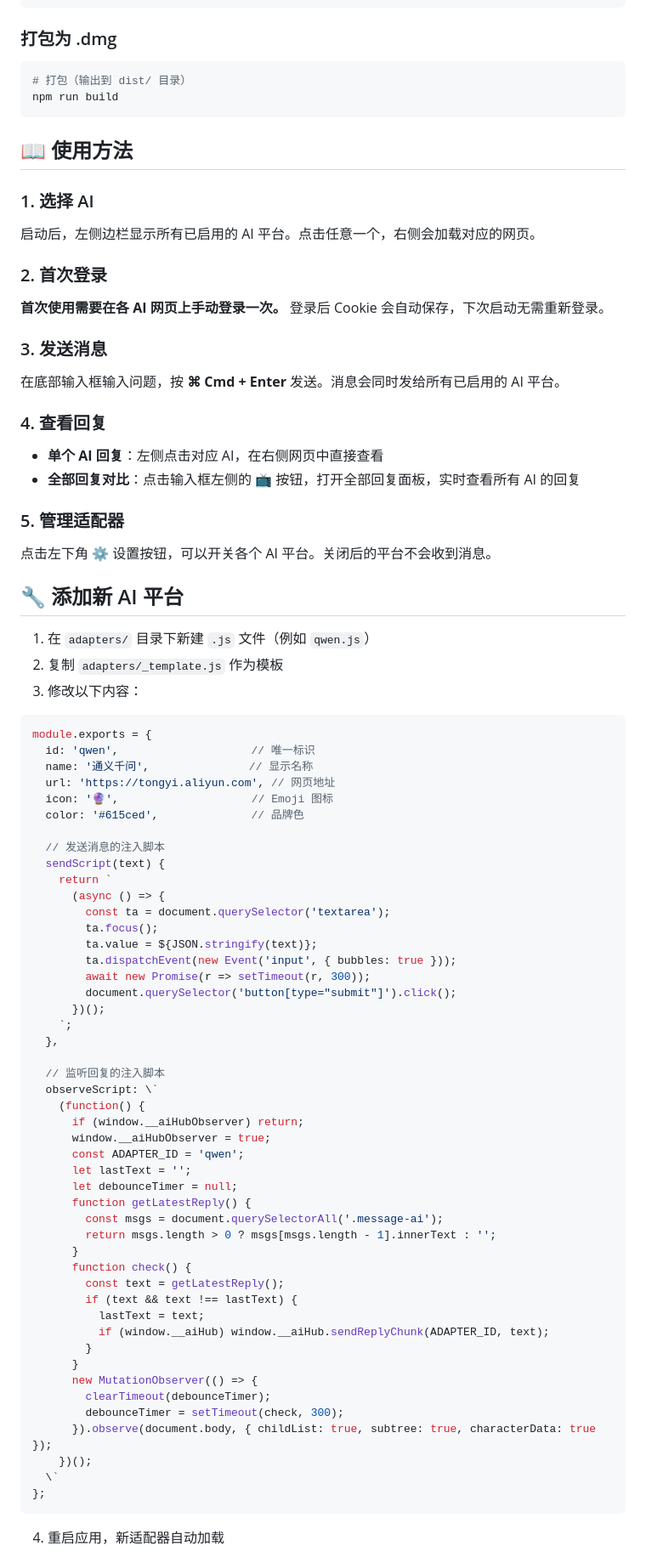
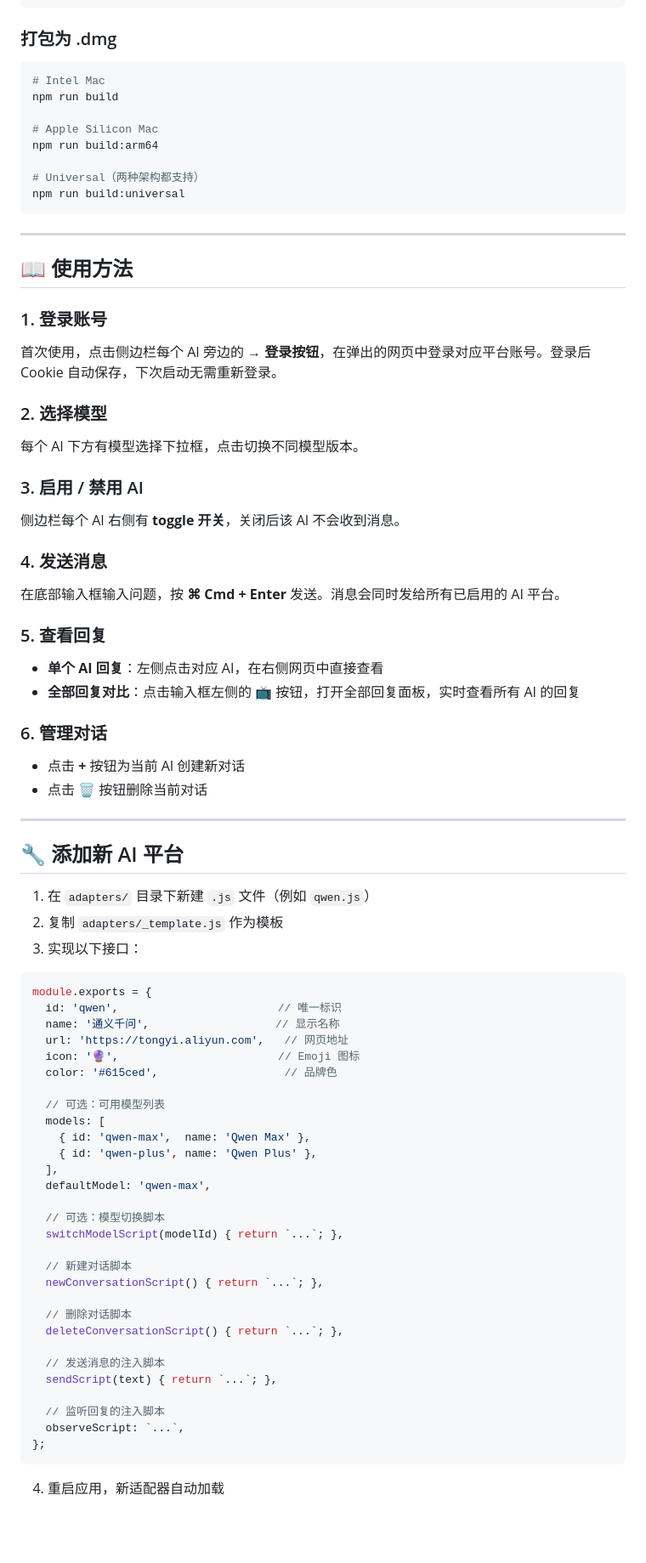
Before and after one commit to wukaibo98/ai-hub, a Markdown page: README.md, the part around one of its changes. Shown at 85% size. Drawn GitHub-style; blank space fills up the shorter version.

````diff
--- a/README.md
+++ b/README.md
@@ -49,86 +72,83 @@ npm start
 ### 打包为 .dmg
 
 ```bash
-# 打包（输出到 dist/ 目录）
+# Intel Mac
 npm run build
+
+# Apple Silicon Mac
+npm run build:arm64
+
+# Universal（两种架构都支持）
+npm run build:universal
 ```
+
+---
 
 ## 📖 使用方法
 
-### 1. 选择 AI
+### 1. 登录账号
 
-启动后，左侧边栏显示所有已启用的 AI 平台。点击任意一个，右侧会加载对应的网页。
+首次使用，点击侧边栏每个 AI 旁边的 **→ 登录按钮**，在弹出的网页中登录对应平台账号。登录后 Cookie 自动保存，下次启动无需重新登录。
 
-### 2. 首次登录
+### 2. 选择模型
 
-**首次使用需要在各 AI 网页上手动登录一次。** 登录后 Cookie 会自动保存，下次启动无需重新登录。
+每个 AI 下方有模型选择下拉框，点击切换不同模型版本。
 
-### 3. 发送消息
+### 3. 启用 / 禁用 AI
+
+侧边栏每个 AI 右侧有 **toggle 开关**，关闭后该 AI 不会收到消息。
+
+### 4. 发送消息
 
 在底部输入框输入问题，按 **⌘ Cmd + Enter** 发送。消息会同时发给所有已启用的 AI 平台。
 
-### 4. 查看回复
+### 5. 查看回复
 
 - **单个 AI 回复**：左侧点击对应 AI，在右侧网页中直接查看
 - **全部回复对比**：点击输入框左侧的 📺 按钮，打开全部回复面板，实时查看所有 AI 的回复
 
-### 5. 管理适配器
+### 6. 管理对话
 
-点击左下角 ⚙️ 设置按钮，可以开关各个 AI 平台。关闭后的平台不会收到消息。
+- 点击 **+** 按钮为当前 AI 创建新对话
+- 点击 **🗑** 按钮删除当前对话
+
+---
 
 ## 🔧 添加新 AI 平台
 
 1. 在 `adapters/` 目录下新建 `.js` 文件（例如 `qwen.js`）
 2. 复制 `adapters/_template.js` 作为模板
-3. 修改以下内容：
+3. 实现以下接口：
 
 ```js
 module.exports = {
-  id: 'qwen',                    // 唯一标识
-  name: '通义千问',               // 显示名称
-  url: 'https://tongyi.aliyun.com', // 网页地址
-  icon: '🔮',                    // Emoji 图标
-  color: '#615ced',              // 品牌色
+  id: 'qwen',                        // 唯一标识
+  name: '通义千问',                   // 显示名称
+  url: 'https://tongyi.aliyun.com',   // 网页地址
+  icon: '🔮',                        // Emoji 图标
+  color: '#615ced',                   // 品牌色
+
+  // 可选：可用模型列表
+  models: [
+    { id: 'qwen-max',  name: 'Qwen Max' },
+    { id: 'qwen-plus', name: 'Qwen Plus' },
+  ],
+  defaultModel: 'qwen-max',
+
+  // 可选：模型切换脚本
+  switchModelScript(modelId) { return `...`; },
+
+  // 新建对话脚本
+  newConversationScript() { return `...`; },
+
+  // 删除对话脚本
+  deleteConversationScript() { return `...`; },
 
   // 发送消息的注入脚本
-  sendScript(text) {
-    return `
-      (async () => {
-        const ta = document.querySelector('textarea');
-        ta.focus();
-        ta.value = ${JSON.stringify(text)};
-        ta.dispatchEvent(new Event('input', { bubbles: true }));
-        await new Promise(r => setTimeout(r, 300));
-        document.querySelector('button[type="submit"]').click();
-      })();
-    `;
-  },
+  sendScript(text) { return `...`; },
 
   // 监听回复的注入脚本
-  observeScript: \`
-    (function() {
-      if (window.__aiHubObserver) return;
-      window.__aiHubObserver = true;
-      const ADAPTER_ID = 'qwen';
-      let lastText = '';
-      let debounceTimer = null;
-      function getLatestReply() {
-        const msgs = document.querySelectorAll('.message-ai');
-        return msgs.length > 0 ? msgs[msgs.length - 1].innerText : '';
-      }
-      function check() {
-        const text = getLatestReply();
-        if (text && text !== lastText) {
-          lastText = text;
-          if (window.__aiHub) window.__aiHub.sendReplyChunk(ADAPTER_ID, text);
-        }
-      }
-      new MutationObserver(() => {
-        clearTimeout(debounceTimer);
-        debounceTimer = setTimeout(check, 300);
-      }).observe(document.body, { childList: true, subtree: true, characterData: true });
-    })();
-  \`
+  observeScript: `...`,
 };
 ```
 
````
Also changed, not shown: other parts of README.md (+78 -32 lines).
